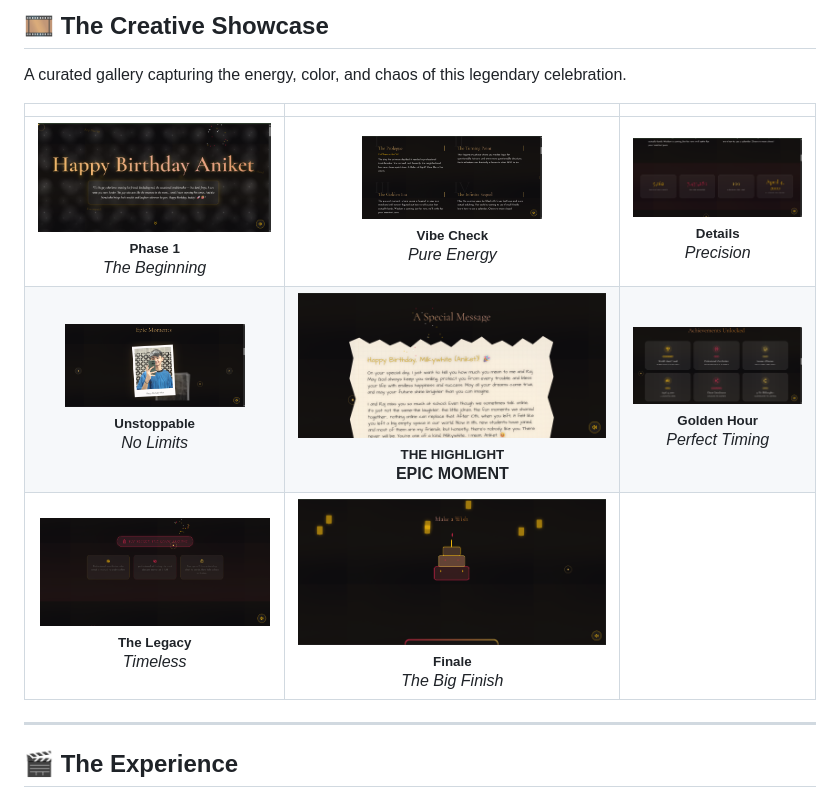
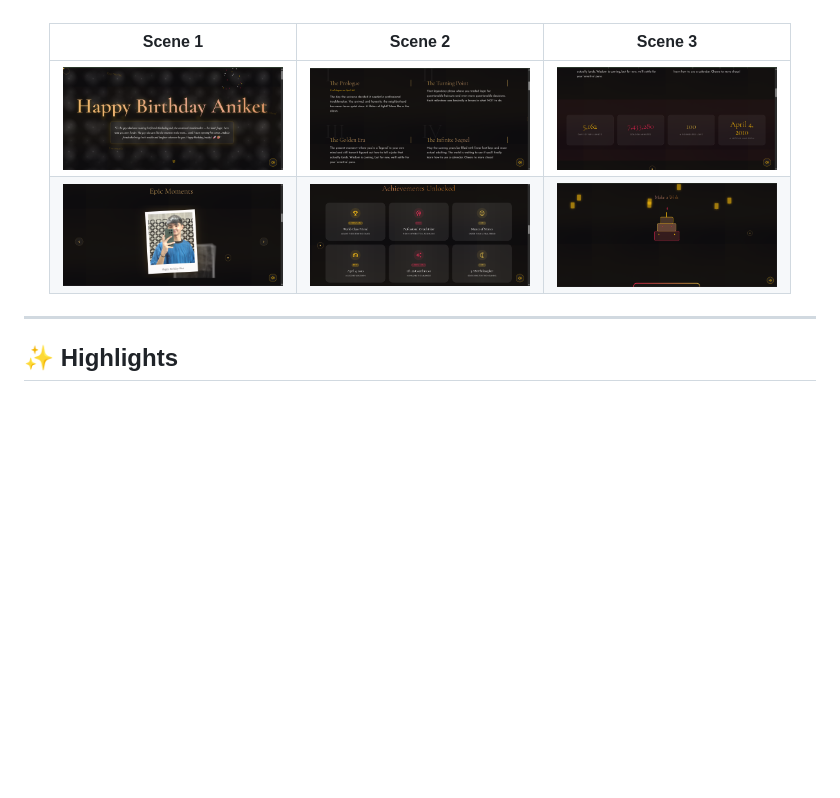
Before and after one commit to aadityashekhar321/Birthday, a Markdown page: README.md, the part around one of its changes. Rendered like a GitHub page; blank space fills up the shorter version.

```diff
--- a/README.md
+++ b/README.md
@@ -28,19 +23,16 @@
 
-## 🎞️ The Creative Showcase
-
-A curated gallery capturing the energy, color, and chaos of this legendary celebration.
+<br />
 
 <div align="center">
 
-| | | |
-| :---: | :---: | :---: |
-| <img src="image1.png" width="280" /> <br> <sub>**Phase 1**</sub> <br> *The Beginning* | <img src="image2.png" width="180" /> <br> <sub>**Vibe Check**</sub> <br> *Pure Energy* | <img src="image3.png" width="180" /> <br> <sub>**Details**</sub> <br> *Precision* |
-| <img src="image4.png" width="180" /> <br> <sub>**Unstoppable**</sub> <br> *No Limits* | <img src="image6.png" width="380" /> <br> <sub>**THE HIGHLIGHT**</sub> <br> **EPIC MOMENT** | <img src="image5.png" width="200" /> <br> <sub>**Golden Hour**</sub> <br> *Perfect Timing* |
-| <img src="image7.png" width="230" /> <br> <sub>**The Legacy**</sub> <br> *Timeless* | <img src="image8.png" width="330" /> <br> <sub>**Finale**</sub> <br> *The Big Finish* | |
+| Scene 1 | Scene 2 | Scene 3 |
+| :--: | :--: | :--: |
+| <img src="./image1.png" alt="preview 1" width="220" /> | <img src="./image2.png" alt="preview 2" width="220" /> | <img src="./image3.png" alt="preview 3" width="220" /> |
+| <img src="./image4.png" alt="preview 4" width="220" /> | <img src="./image5.png" alt="preview 5" width="220" /> | <img src="./image8.png" alt="preview 8" width="220" /> |
 
 </div>
 
 ---
 
-## 🎬 The Experience
+## ✨ Highlights
 
```
Also changed, not shown: other parts of README.md (+67 -84 lines).
